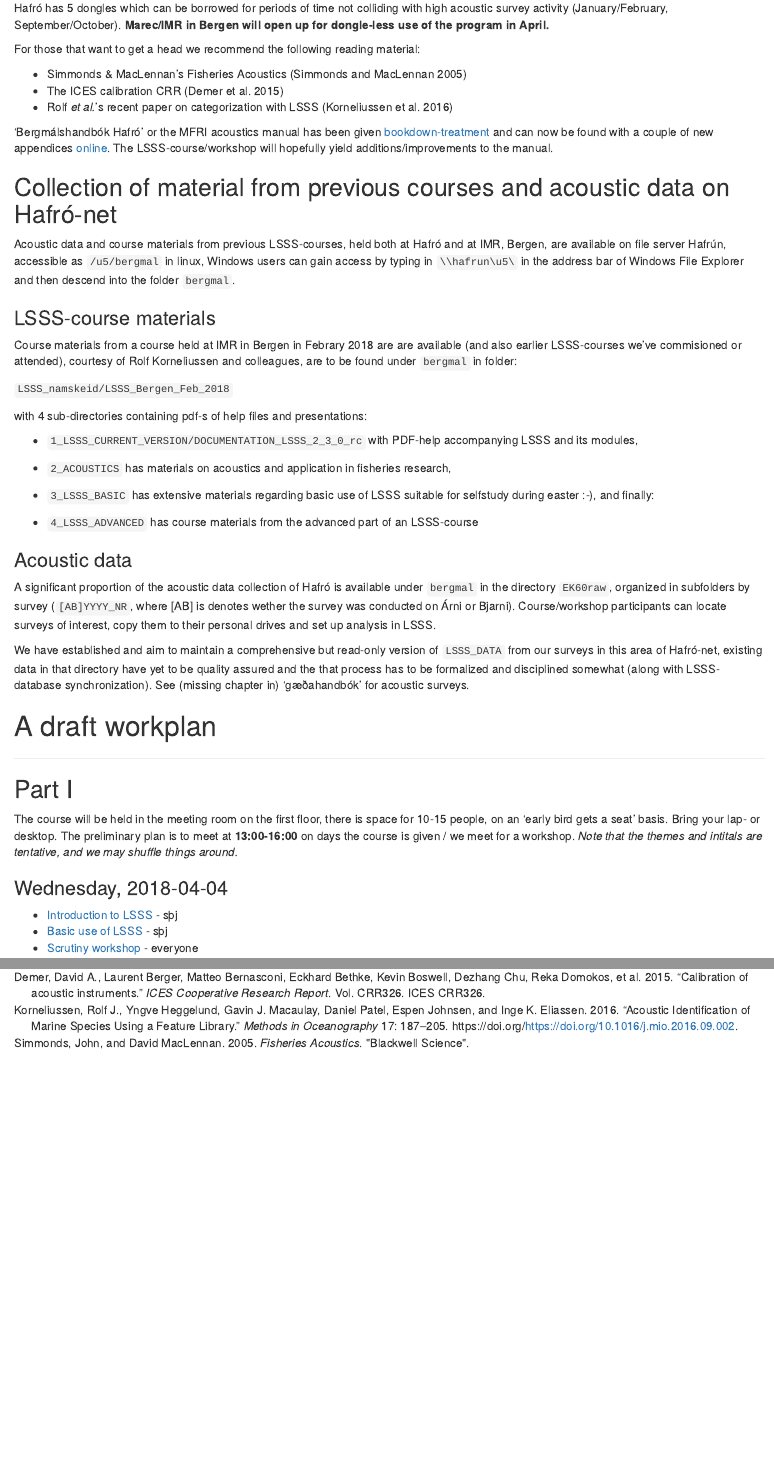
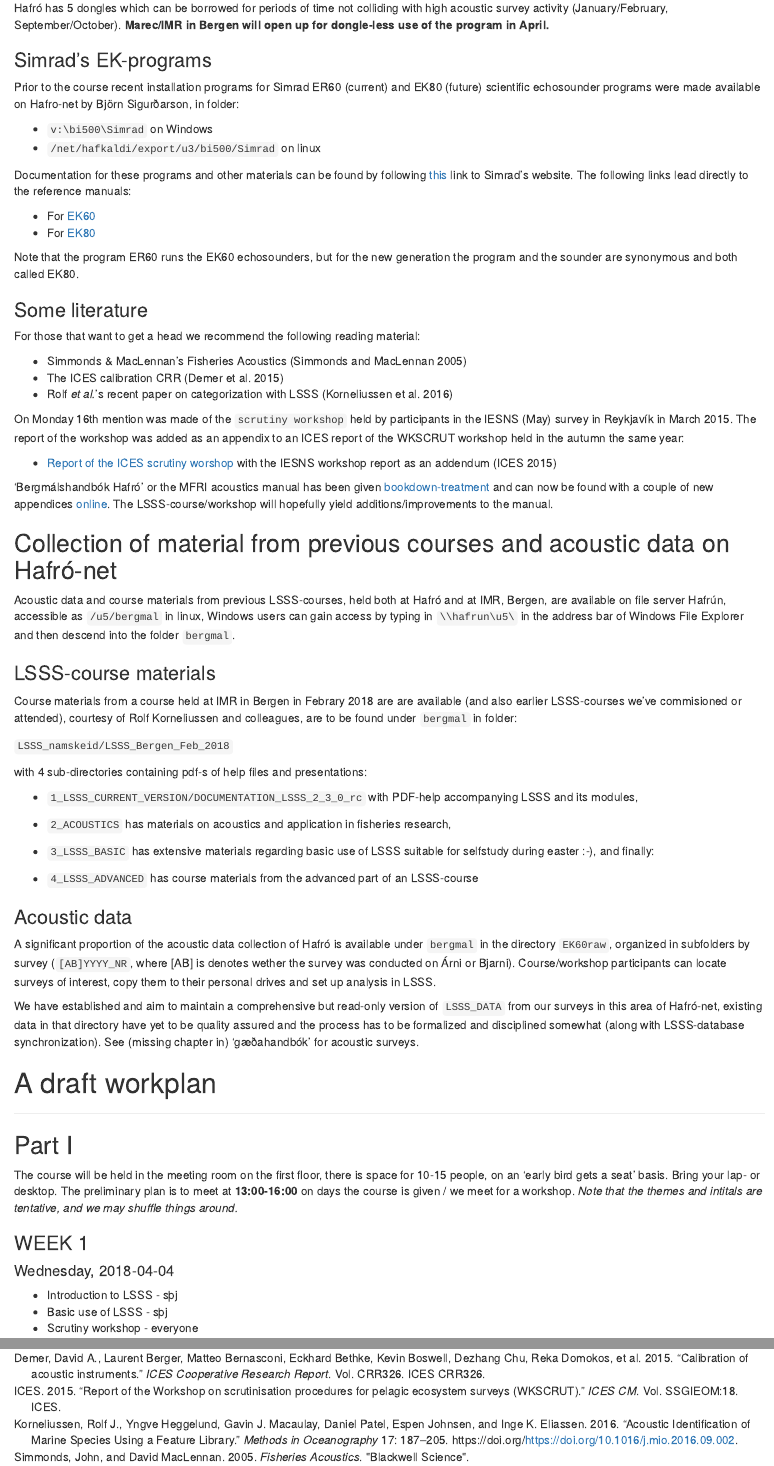
Before and after one commit to sigurdurthorjonsson/lsss_course, an R Markdown document (index.Rmd): the page in a window 1100 px wide, from 810 px down, and a second part further down, joined at a grey line. Rendered offline with R 4.5, knitr and Pandoc, with nearby package versions.

Commit message:
update index and ref list

```diff
--- a/index.Rmd
+++ b/index.Rmd
@@ -59,11 +59,36 @@ colliding with high acoustic survey activity (January/February,
 September/October). __Marec/IMR in Bergen will open up for dongle-less
 use of the program in April.__
 
+### Simrad's EK-programs
+
+Prior to the course recent installation programs for Simrad ER60
+(current) and EK80 (future) scientific echosounder programs were made
+available on Hafro-net by Björn Sigurðarson, in folder:
+
+  * `v:\bi500\Simrad` on Windows
+  * `/net/hafkaldi/export/u3/bi500/Simrad` on linux
+
+Documentation for these programs and other materials can be found by following [this](https://www.simrad.com/www/01/nokbg0237.nsf/AllWeb/D45E29163DDC0921C1257106003C8C78?OpenDocument) link to Simrad's website. The following links lead directly to the reference manuals:
+
+  * For [EK60](https://www.simrad.com/www/01/NOKBG0397.nsf/AllWeb/F2AB311B3F6E6B15C1257106003E0806/$file/164692ad_ek60_reference_manual_english_lores.pdf?OpenElement)
+  * For [EK80](https://www.simrad.com/www/01/NOKBG0397.nsf/AllWeb/AFFDFFE472BCFBF7C1257E5100291B04/$file/395234af_ek80_reference_manual_a4_english.pdf?OpenElement)
+
+Note that the program ER60 runs the EK60 echosounders, but for the new generation the program and the sounder are synonymous and both called EK80.
+
+### Some literature
+
 For those that want to get a head we recommend the following reading material:
 
   * Simmonds & MacLennan's Fisheries Acoustics [@simmonds2005]
   * The ICES calibration CRR [@demer2015]
   * Rolf _et al._'s recent paper on categorization with LSSS [@korneliussen2017]
+
+On Monday 16th mention was made of the `scrutiny workshop` held by
+participants in the IESNS (May) survey in Reykjavík in March 2015. The
+report of the workshop was added as an appendix to an ICES report of
+the WKSCRUT workshop held in the autumn the same year:
+
+  * [Report of the ICES scrutiny worshop](http://ices.dk/sites/pub/Publication%20Reports/Expert%20Group%20Report/SSGIEOM/2015/WKSCRUT15.pdf) with the IESNS workshop report as an addendum [@ices2015]
 
 'Bergmálshandbók Hafró' or the MFRI acoustics manual has been given
 [bookdown-treatment](https://github.com/sigurdurthorjonsson/bergmals_handbok)
@@ -102,7 +127,7 @@ subfolders by survey (`[AB]YYYY_NR`, where [AB] is denotes wether the survey was
 interest, copy them to their personal drives and set up analysis
 in LSSS.
 
-We have established and aim to maintain a comprehensive but read-only version of `LSSS_DATA` from our surveys in this area of Hafró-net, existing data in that directory have yet to be quality assured and the that process has to be formalized and disciplined somewhat (along with LSSS-database synchronization). See  (missing chapter in) 'gæðahandbók' for acoustic surveys.
+We have established and aim to maintain a comprehensive but read-only version of `LSSS_DATA` from our surveys in this area of Hafró-net, existing data in that directory have yet to be quality assured and the process has to be formalized and disciplined somewhat (along with LSSS-database synchronization). See  (missing chapter in) 'gæðahandbók' for acoustic surveys.
 
 
 # A draft workplan
@@ -118,59 +143,69 @@ __13:00-16:00__ on days the course is given / we meet for a
 workshop. _Note that the themes and intitals are tentative, and we may
 shuffle things around._
 
-### Wednesday, 2018-04-04
+### WEEK 1
 
-* [Introduction to LSSS](404page.html) - sþj
-* [Basic use of LSSS](404page.html) - sþj
-* [Scrutiny workshop](404page.html) - everyone
+#### Wednesday, 2018-04-04
 
-### Thursday, 2018-04-05
+* Introduction to LSSS - sþj
+* Basic use of LSSS - sþj
+* Scrutiny workshop - everyone
 
-* [Scrutiny workshop continued](404page.html) - everyone
-* [Comparison of results](404page.html) - everyone
+#### Thursday, 2018-04-05
 
-### Monday, 2018-04-16
+* Scrutiny workshop continued - everyone
+* Comparison of results - everyone
 
-* [Categorization of blue whiting](404page.html) - ahó, gjó, sþj, ...
+Some notes from the first two sessions are available [here](week1.html).
 
-### Thursday, 2018-04-17
+### WEEK 2
 
-* [Bottom as a reference](404page.html) - bb, jmb, sþj
+#### Monday, 2018-04-16
 
-### Monday, 2018-04-23
+* Categorization of blue whiting - ahó, gjó, sþj, ...
 
-* [Multifrequency categorization with LSSS](404page.html) - pr
+#### Thursday, 2018-04-17
 
-### Tuesday, 2018-04-24
+* Bottom as a reference - bb, sþj
 
-* [Multifrequency categorization with LSSS contd.](404page.html) - pr
+Some notes from sessions three and four are available [here](week2.html).
 
-### Thursday, 2018-04-26
+### WEEK 3
 
-* [Open for suggestions](404page.html) - everyone
+#### Monday, 2018-04-23
 
-### Friday, 2018-04-27
+* Multifrequency categorization with LSSS - pr
+
+#### Tuesday, 2018-04-24
+
+* Multifrequency categorization with LSSS contd. - pr
+
+#### Thursday, 2018-04-26
+
+* Open for suggestions - everyone
+
+#### Friday, 2018-04-27
 
 * 13:00 - "Happy hour"
-    * [Any other LSSS-buissness]()
-    * [Next steps in LSSS](404page.html)
+    * Any other LSSS-buissness
+    * Next steps in LSSS
 
 ## Part II or to be continued
 
 
 Prior to multi-vessel surveys we will aim for 1/2- or 1-day crash courses for the personnel manning the acoustic instruments.
 
-We'll probably get instructors from IMR/Marec for a full LSSS-course in the not to distant future.
+We'll probably get instructors from IMR/Marec for a full LSSS-course in the not too distant future.
 
 Here are some aspects of LSSS and acoustic data collection and house-keeping that need to be considered:
 
-* [Utilization of sonar in fisheries research](404page.html)
+* Utilization of sonar in fisheries research
 
-* [Broad-band capable echosounders, big data](404page.html)
+* Broad-band capable echosounders, big data
 
-* [Standardizing Hafró/MFRI processing of acoustics data](404page.html)
+* Standardizing Hafró/MFRI processing of acoustics data.
 
-* [Central DB of survey results, read-only](404page.html)
+* Central DB of survey results, read-only.
 
 * [Testing out Deep Vision acoustic integration with LSSS](https://www.deepvision.no/deep-vision-acoustic-integration)
 
--- a/lsss_course.bib
+++ b/lsss_course.bib
@@ -10,6 +10,17 @@ doi = "https://doi.org/10.1016/j.mio.2016.09.002",
 url = "http://www.sciencedirect.com/science/article/pii/S2211122015300293",
 author = "Rolf J. Korneliussen and Yngve Heggelund and Gavin J. Macaulay and Daniel Patel and Espen Johnsen and Inge K. Eliassen",
 keywords = "Relative frequency response, School-detection, Acoustic-based categorization, Acoustic feature library, Large Scale Survey System, LSSS"
+}
+
+@techreport{ices2015,
+    author = {ICES},
+    institution = {ICES},
+    journal = {ICES CM},
+    pages = {1--107},
+    title = {{Report of the Workshop on scrutinisation procedures for
+      pelagic ecosystem surveys (WKSCRUT)}},
+    volume = {SSGIEOM:18},
+    year = {2015}
 }
 
 @techreport{demer2015,
```
Also changed, not shown: index.Rmd (2 more changed lines).
